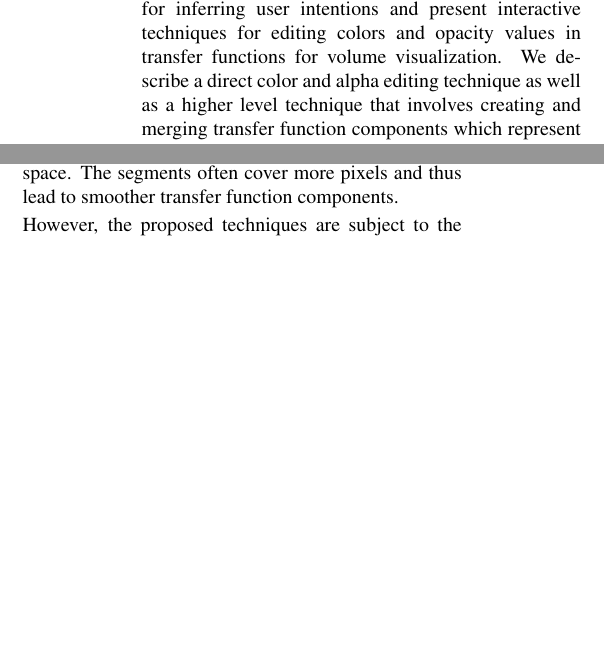
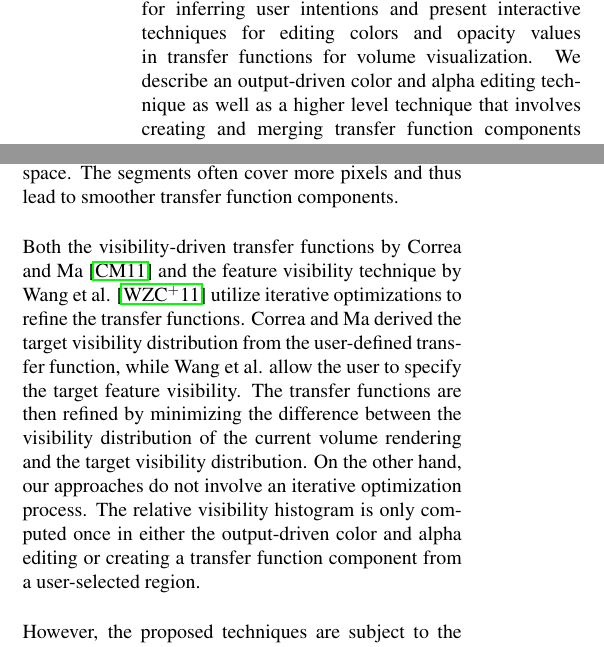
Before and after one commit to dinglijl/wscg_2018, a LaTeX paper (latex/wscg2018.tex): two parts of the columns of page 7 of 9, joined at a grey line, cut so that both start at the same text, the shorter picture padded with empty space. Compiled offline with pdfLaTeX.

Commit message:
edit conclusion to contrast with Correa & Ma and Wang et al.

```diff
--- a/latex/wscg2018.tex
+++ b/latex/wscg2018.tex
@@ -983,12 +983,9 @@ From \autoref{fig:vortex_merged} and \autoref{fig:supernova_merge}, we observed
 \end{figure*}
 
 \section{Conclusion}
-In this paper, we introduce relative visibility histograms for inferring user intentions and present interactive techniques for editing colors and opacity values in transfer functions for volume visualization. We describe a direct color and alpha editing technique as well as a higher level technique that involves creating and merging transfer function components which represent features in the volume rendering.
+In this paper, we introduce relative visibility histograms for inferring user intentions and present interactive techniques for editing colors and opacity values in transfer functions for volume visualization. We describe an output-driven color and alpha editing technique as well as a higher level technique that involves creating and merging transfer function components which represent features in the volume rendering.
 
 %These approaches are lightweight compared to similar techniques and performs in real-time.
-
-%\cite{correa_visibility_2011}
-%\cite{wang_efficient_2011}
 
 Our color and alpha editing approach described in \autoref{color_and_alpha_editing} has a similar interaction paradigm to that proposed by Guo et al. \cite{guo_wysiwyg_2011} in terms of emphasizing features and applying colors to features. However, the feature definition in Guo et al.'s approach relies on clustering of four attributes, i.e. depth, visibility, alpha and intensity. The clustering of attributes of voxels may be computationally heavy particularly for large volume data sets.
 In contrast, our approach identifies relevant intensity ranges of the transfer function based purely on visibility information, thus requiring a much more lightweight approach.
@@ -1001,6 +998,8 @@ They hypothesize that the inner stroke covers the feature of interest in image s
 In some cases, such as a complex flow visualization, it may be difficult draw a stroke along the silhouette and determine a distance so that the two further generated strokes would be one inside the feature of interest and the other outside of it.
 
 In our transfer function components approach, only a region inside the feature of interest is needed for creating a transfer function component to represent the feature. Moreover, apart from selecting a rectangular region around the mouse position, the user can also select segments generated from k-means clustering in image space. The segments often cover more pixels and thus lead to smoother transfer function components.
+
+Both the visibility-driven transfer functions by Correa and Ma \cite{correa_visibility_2011} and the feature visibility technique by Wang et al. \cite{wang_efficient_2011} utilize iterative optimizations to refine the transfer functions. Correa and Ma derived the target visibility distribution from the user-defined transfer function, while Wang et al. allow the user to specify the target feature visibility. The transfer functions are then refined by minimizing the difference between the visibility distribution of the current volume rendering and the target visibility distribution. On the other hand, our approaches do not involve an iterative optimization process. The relative visibility histogram is only computed once in either the output-driven color and alpha editing or creating a transfer function component from a user-selected region.
 
 However, the proposed techniques are subject to the limitations of 1D transfer functions, e.g. it is not possible to separate features of interest that overlap in the 1D transfer function domain.
 Both the color and alpha editing and transfer function components techniques are based on relative visibility histograms, which indicate the difference between the global visibility distribution across the volume and the local visibility distribution within the user-selected region. Therefore, only materials that are visible in the initial transfer function can be captured and edited by the proposed techniques.
```
